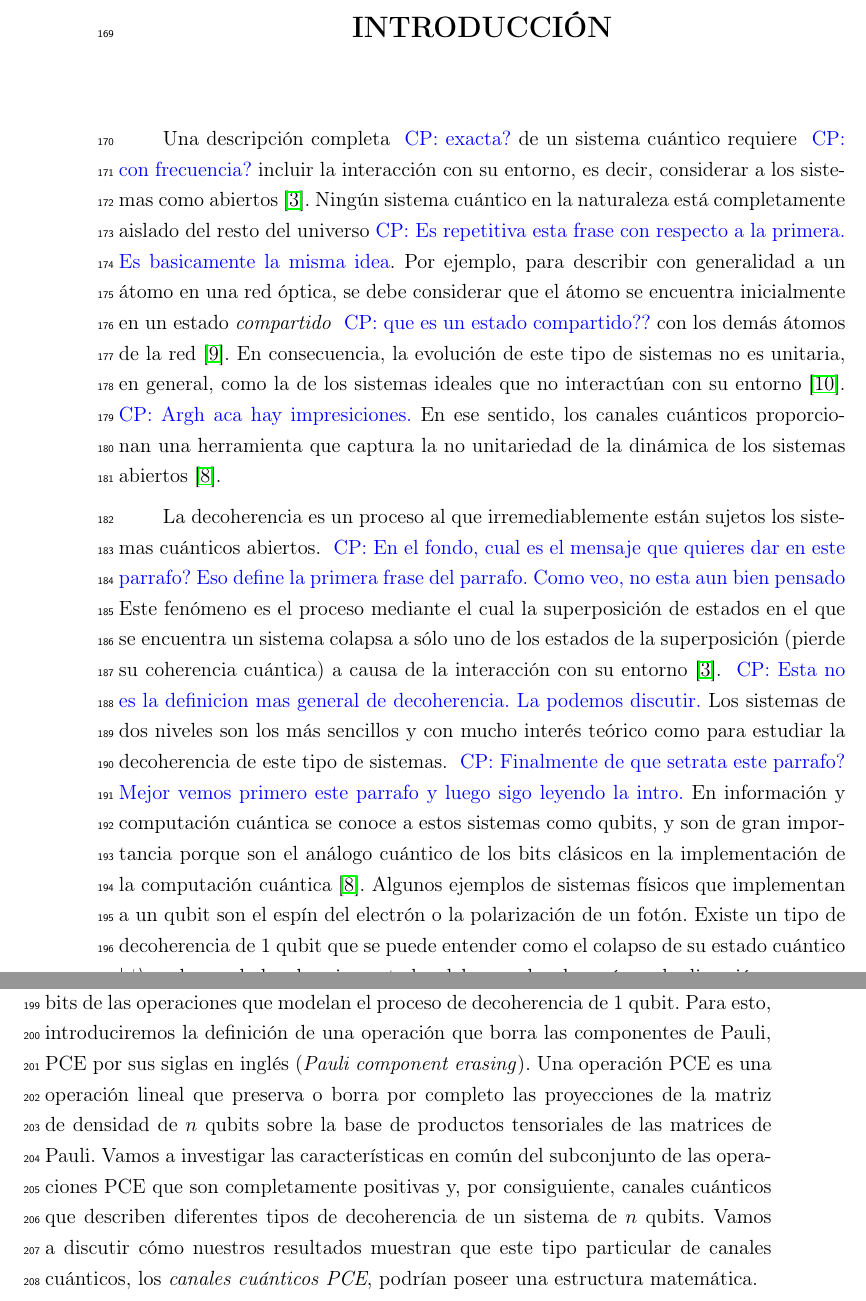
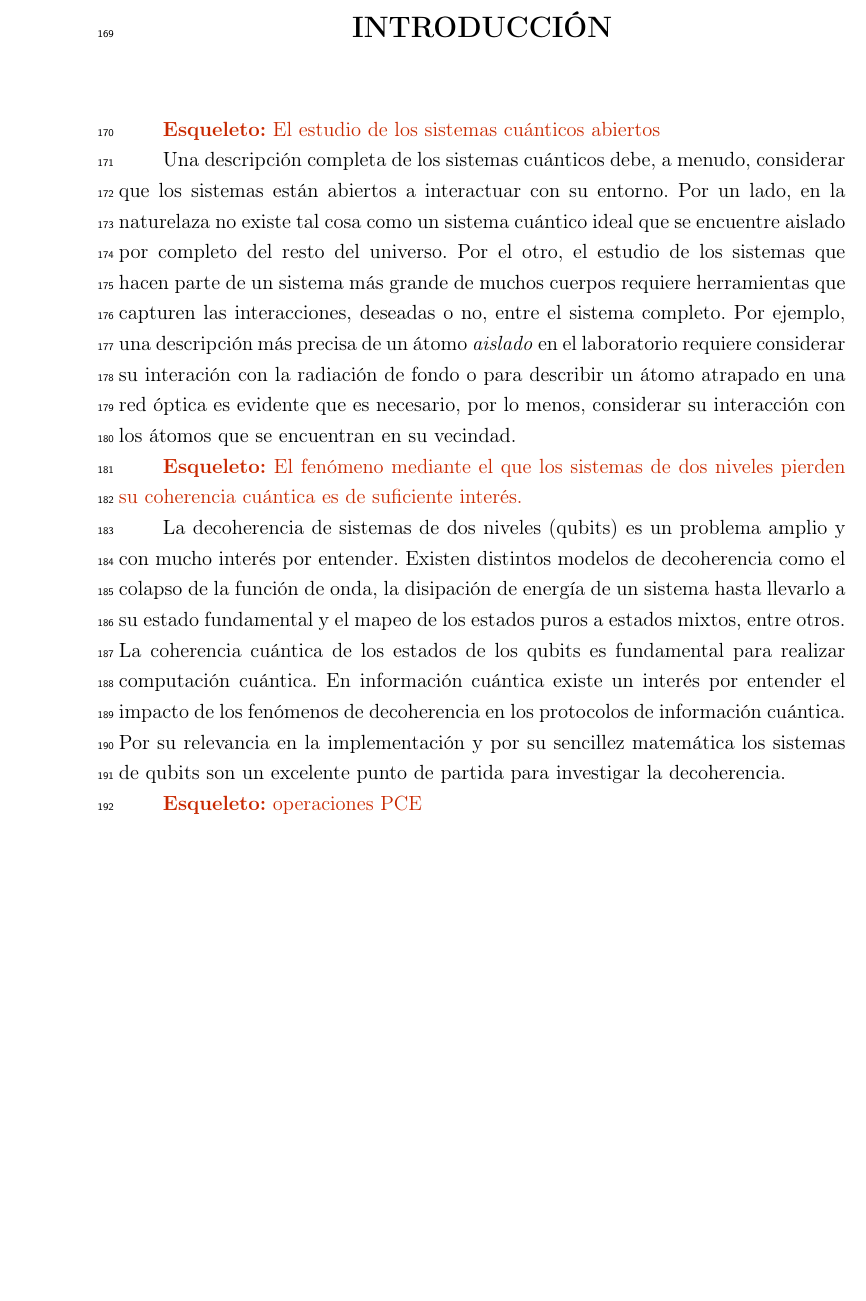
Before and after one commit to deleonja/docs_practicas, a LaTeX thesis (tesis/informe-tesis/tesis.tex, which reads tesis/informe-tesis/introduccion.tex): two parts of pages 23 and 24 of 81 before the commit and part of page 23 of 81 after it, the two joined at a grey line, cut so that both start at the same text, the shorter picture padded with empty space. Compiled offline with pdfLaTeX.

Commit message:
Aún no está

```diff
--- a/tesis/informe-tesis/introduccion.tex
+++ b/tesis/informe-tesis/introduccion.tex
@@ -1,62 +1,102 @@
 %%% Haga el diseño que más le guste
 \chapter{INTRODUCCIÓN}
-%\esqueleto{Sistemas abiertos}
+%%\esqueleto{Sistemas abiertos}
+%
+%Una descripción completa \cpnote{exacta?} de un sistema cuántico requiere
+%\cpnote{con frecuencia?}
+%incluir la interacción
+%con su entorno, es decir, considerar a los sistemas como
+%abiertos~\cite{breuer2002theory}. Ningún sistema cuántico en la
+%naturaleza está completamente aislado del resto del universo\cpnote{Es repetitiva
+%esta frase con respecto a la primera. Es basicamente la misma idea}.
+%Por ejemplo, para describir con generalidad a un átomo en una red óptica, se debe
+%considerar que el átomo se encuentra inicialmente en un estado \textit{compartido}
+%\cpnote{que es un estado compartido??}
+%con los demás átomos de la red~\cite{pepino2011open}.
+%\textbf{Átomo aislado con radiación de fondo}
+%En consecuencia,
+%la evolución de este tipo de sistemas no es unitaria, en general, como
+%la de los sistemas ideales que no interactúan con su entorno~\cite{preskill1998lecture}.
+%\cpnote{Argh aca hay impresiciones.}
+%En ese sentido, los canales cuánticos proporcionan una herramienta que captura
+%la no unitariedad de la dinámica de los sistemas abiertos~\cite{nielsen_chuang_2011}.
+%
+%%\esqueleto{Qubits y decoherencia de 1 qubit}
+%
+%La decoherencia es un proceso al que irremediablemente están sujetos los
+%sistemas cuánticos abiertos. \cpnote{En el fondo, cual es el mensaje que
+%quieres dar en este parrafo? Eso define la primera frase del parrafo. Como veo,
+%no esta aun bien pensado}
+%Este fenómeno es el proceso mediante
+%el cual la superposición de estados en el que se encuentra un sistema colapsa a
+%sólo uno de los estados de la superposición (pierde su coherencia cuántica)
+%a causa de la interacción con su entorno~\cite{breuer2002theory}.
+%\cpnote{Esta no es la definicion mas general de decoherencia. La podemos discutir.}
+%Los sistemas de dos niveles son
+%los más sencillos y con mucho interés teórico como para estudiar
+%la decoherencia de este tipo de sistemas.
+%\cpnote{Finalmente de que setrata este parrafo? Mejor vemos primero este parrafo y luego
+%sigo leyendo la intro.}
+%En información y computación
+%cuántica se conoce a estos sistemas como qubits, y son de gran importancia
+%porque son el análogo cuántico de los bits clásicos en
+%la implementación de la computación cuántica~\cite{nielsen_chuang_2011}.
+%Algunos ejemplos de sistemas físicos que implementan a un qubit son el espín
+%del electrón o la polarización de un fotón.
+%Existe un tipo de decoherencia de 1 qubit que se puede entender como
+%el colapso de su estado cuántico $\ket{\psi}$ a alguno de los dos eigenestados
+%del operador de espín en la dirección \textit{z}.
+%
+%%\esqueleto{Operaciones PCE}
+%
+%Nuestro interés se enfoca en entender la generalización
+%para sistemas de $n$ qubits de las operaciones que modelan el proceso de
+%decoherencia de 1 qubit. Para esto, introduciremos la definición de una
+%operación que borra las componentes de Pauli, PCE por sus siglas en inglés
+%(\textit{Pauli component erasing}). Una operación PCE es una operación lineal
+%que preserva o borra por completo las proyecciones de la matriz de densidad de $n$ qubits
+%sobre la base de productos tensoriales de las matrices de Pauli. Vamos a investigar
+%las características en común del subconjunto de las operaciones PCE que son
+%completamente positivas y, por consiguiente, canales cuánticos que describen
+%diferentes tipos de decoherencia de un sistema de $n$ qubits. Vamos a
+%discutir cómo nuestros resultados muestran que este tipo particular de
+%canales cuánticos, los \textit{canales cuánticos PCE}, podrían poseer
+%una estructura matemática.
 
-Una descripción completa \cpnote{exacta?} de un sistema cuántico requiere
-\cpnote{con frecuencia?}
-incluir la interacción
-con su entorno, es decir, considerar a los sistemas como
-abiertos~\cite{breuer2002theory}. Ningún sistema cuántico en la
-naturaleza está completamente aislado del resto del universo\cpnote{Es repetitiva
-esta frase con respecto a la primera. Es basicamente la misma idea}.
-Por ejemplo, para describir con generalidad a un átomo en una red óptica, se debe
-considerar que el átomo se encuentra inicialmente en un estado \textit{compartido}
-\cpnote{que es un estado compartido??}
-con los demás átomos de la red~\cite{pepino2011open}. En consecuencia,
-la evolución de este tipo de sistemas no es unitaria, en general, como
-la de los sistemas ideales que no interactúan con su entorno~\cite{preskill1998lecture}.
-\cpnote{Argh aca hay impresiciones.}
-En ese sentido, los canales cuánticos proporcionan una herramienta que captura
-la no unitariedad de la dinámica de los sistemas abiertos~\cite{nielsen_chuang_2011}.
 
-%\esqueleto{Qubits y decoherencia de 1 qubit}
+\esqueleto{El estudio de los sistemas cuánticos abiertos }
 
-La decoherencia es un proceso al que irremediablemente están sujetos los
-sistemas cuánticos abiertos. \cpnote{En el fondo, cual es el mensaje que
-quieres dar en este parrafo? Eso define la primera frase del parrafo. Como veo,
-no esta aun bien pensado}
-Este fenómeno es el proceso mediante
-el cual la superposición de estados en el que se encuentra un sistema colapsa a
-sólo uno de los estados de la superposición (pierde su coherencia cuántica)
-a causa de la interacción con su entorno~\cite{breuer2002theory}.
-\cpnote{Esta no es la definicion mas general de decoherencia. La podemos discutir.}
-Los sistemas de dos niveles son
-los más sencillos y con mucho interés teórico como para estudiar
-la decoherencia de este tipo de sistemas.
-\cpnote{Finalmente de que setrata este parrafo? Mejor vemos primero este parrafo y luego
-sigo leyendo la intro.}
-En información y computación
-cuántica se conoce a estos sistemas como qubits, y son de gran importancia
-porque son el análogo cuántico de los bits clásicos en
-la implementación de la computación cuántica~\cite{nielsen_chuang_2011}.
-Algunos ejemplos de sistemas físicos que implementan a un qubit son el espín
-del electrón o la polarización de un fotón.
-Existe un tipo de decoherencia de 1 qubit que se puede entender como
-el colapso de su estado cuántico $\ket{\psi}$ a alguno de los dos eigenestados
-del operador de espín en la dirección \textit{z}.
+Una descripción completa de los sistemas cuánticos debe, a menudo, considerar
+que los sistemas están abiertos a interactuar con su entorno. Por un lado,
+en la naturelaza no existe tal cosa como un sistema cuántico ideal que
+se encuentre aislado por completo del resto del universo. Por el otro,
+el estudio de los sistemas que hacen parte de un sistema más grande
+de muchos cuerpos requiere herramientas que capturen las interacciones,
+deseadas o no, entre el sistema completo. Por ejemplo, una descripción más
+precisa de un átomo \textit{aislado} en el laboratorio requiere considerar
+su interación con la radiación de fondo o para describir un átomo atrapado
+en una red óptica es evidente que es necesario, por lo menos, considerar
+su interacción con los átomos que se encuentran en su vecindad.
 
-%\esqueleto{Operaciones PCE}
+\esqueleto{El fenómeno mediante el que los sistemas de dos niveles
+pierden su coherencia cuántica es de suficiente interés.}
 
-Nuestro interés se enfoca en entender la generalización
-para sistemas de $n$ qubits de las operaciones que modelan el proceso de
-decoherencia de 1 qubit. Para esto, introduciremos la definición de una
-operación que borra las componentes de Pauli, PCE por sus siglas en inglés
-(\textit{Pauli component erasing}). Una operación PCE es una operación lineal
-que preserva o borra por completo las proyecciones de la matriz de densidad de $n$ qubits
-sobre la base de productos tensoriales de las matrices de Pauli. Vamos a investigar
-las características en común del subconjunto de las operaciones PCE que son
-completamente positivas y, por consiguiente, canales cuánticos que describen
-diferentes tipos de decoherencia de un sistema de $n$ qubits. Vamos a
-discutir cómo nuestros resultados muestran que este tipo particular de
-canales cuánticos, los \textit{canales cuánticos PCE}, podrían poseer
-una estructura matemática.
+La decoherencia de sistemas de dos niveles (qubits) es un problema amplio
+y con mucho interés por entender.
+Existen distintos modelos de decoherencia como el colapso de la función
+de onda, la disipación de energía de un sistema hasta llevarlo a su estado
+fundamental y el mapeo de los estados puros a estados mixtos, entre otros.
+%
+%Los sistemas cuánticos
+%abiertos son sistemas que están sujetos irremediablemente a la decoherencia.
+%Algunos de los fenómenos de decoherencia para 1 qubit son el proceso mediante
+%el cual el estado del sistema, una superposición de dos estados,
+La coherencia cuántica de los estados de los qubits es fundamental
+para realizar computación cuántica. En información cuántica existe un interés por
+entender el impacto de los fenómenos de decoherencia
+en los protocolos de información cuántica.
+Por su relevancia en la implementación y por su sencillez matemática
+los sistemas de qubits son un excelente punto de partida para investigar la
+decoherencia.
+
+\esqueleto{operaciones PCE}
```
Also changed, not shown: tesis/informe-tesis/presentacion.pdf (deleted).
